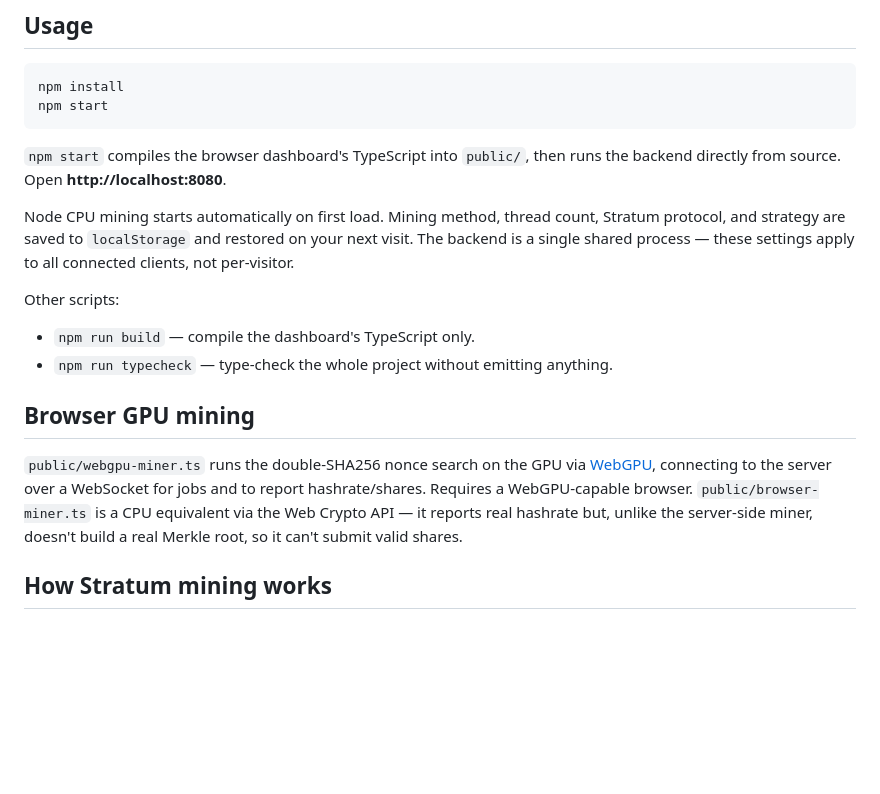
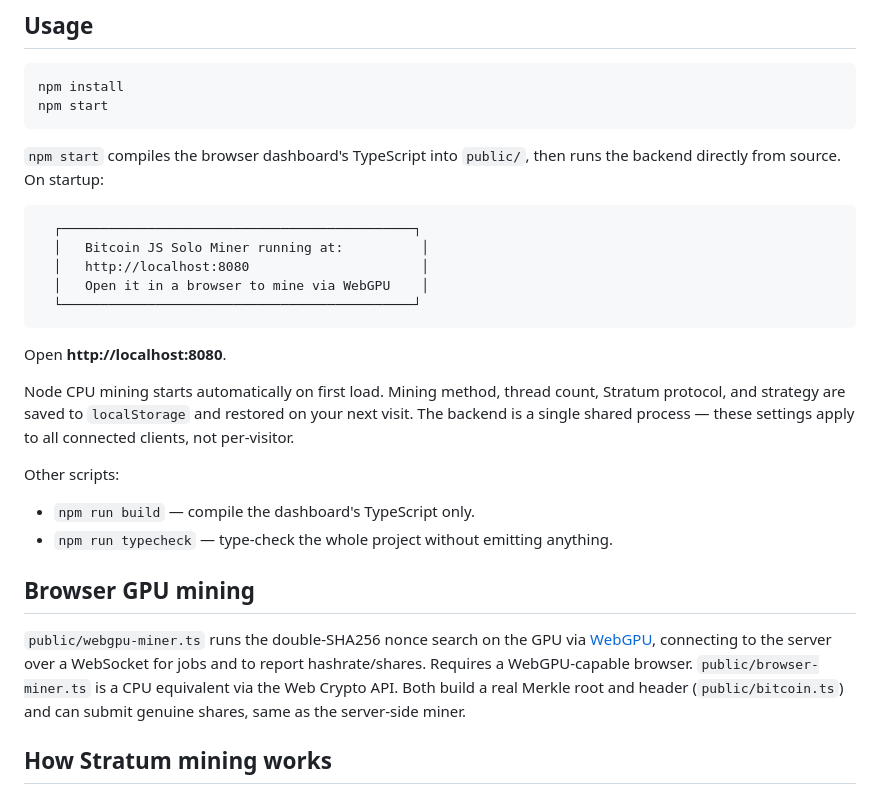
Before and after one commit to SeyyedKhandon/bitcoin-js-solo-miner, a Markdown page: README.md, the part around the change. GitHub-like rendering; blank space fills up the shorter version.

Commit message:
README: add startup banner, fix outdated browser-miner description
The startup console banner is genuinely useful to see before running
anything, so it's now shown alongside the usage instructions. Also
corrects the Browser GPU mining section, which still said the browser
miners couldn't submit valid shares - no longer true now that both
build a real Merkle root and header.

Co-Authored-By: Claude Sonnet 5 <noreply@anthropic.com>

````diff
--- a/README.md
+++ b/README.md
@@ -15,7 +15,17 @@ npm install
 npm start
 ```
 
-`npm start` compiles the browser dashboard's TypeScript into `public/`, then runs the backend directly from source. Open **http://localhost:8080**.
+`npm start` compiles the browser dashboard's TypeScript into `public/`, then runs the backend directly from source. On startup:
+
+```
+  ┌─────────────────────────────────────────────┐
+  │   Bitcoin JS Solo Miner running at:          │
+  │   http://localhost:8080                      │
+  │   Open it in a browser to mine via WebGPU    │
+  └─────────────────────────────────────────────┘
+```
+
+Open **http://localhost:8080**.
 
 Node CPU mining starts automatically on first load. Mining method, thread count, Stratum protocol, and strategy are saved to `localStorage` and restored on your next visit. The backend is a single shared process — these settings apply to all connected clients, not per-visitor.
 
@@ -25,7 +35,7 @@ Other scripts:
 
 ## Browser GPU mining
 
-`public/webgpu-miner.ts` runs the double-SHA256 nonce search on the GPU via [WebGPU](https://www.w3.org/TR/webgpu/), connecting to the server over a WebSocket for jobs and to report hashrate/shares. Requires a WebGPU-capable browser. `public/browser-miner.ts` is a CPU equivalent via the Web Crypto API — it reports real hashrate but, unlike the server-side miner, doesn't build a real Merkle root, so it can't submit valid shares.
+`public/webgpu-miner.ts` runs the double-SHA256 nonce search on the GPU via [WebGPU](https://www.w3.org/TR/webgpu/), connecting to the server over a WebSocket for jobs and to report hashrate/shares. Requires a WebGPU-capable browser. `public/browser-miner.ts` is a CPU equivalent via the Web Crypto API. Both build a real Merkle root and header (`public/bitcoin.ts`) and can submit genuine shares, same as the server-side miner.
 
 ## How Stratum mining works
 
````
